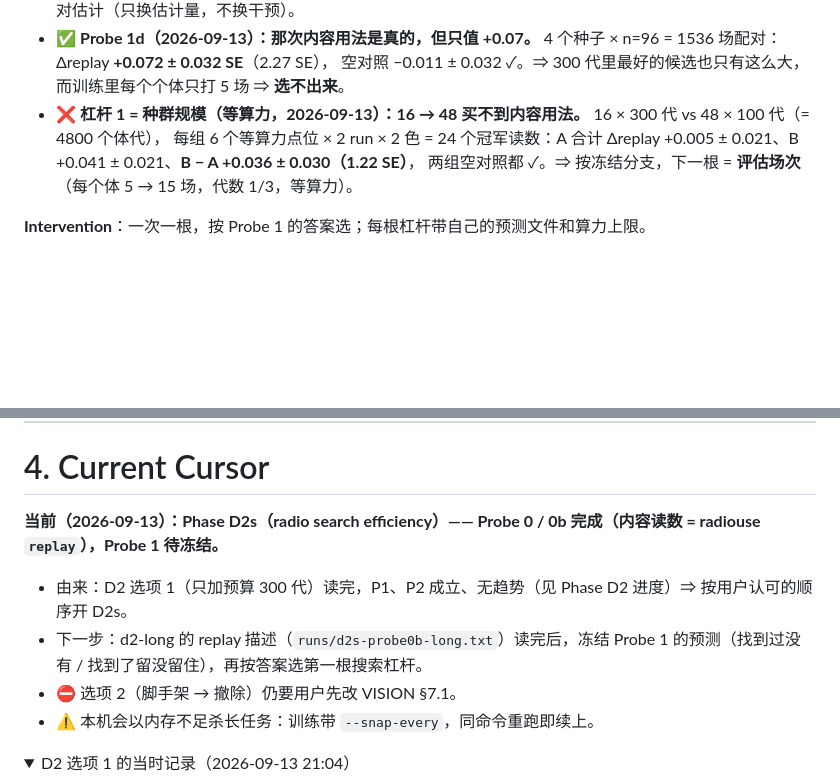
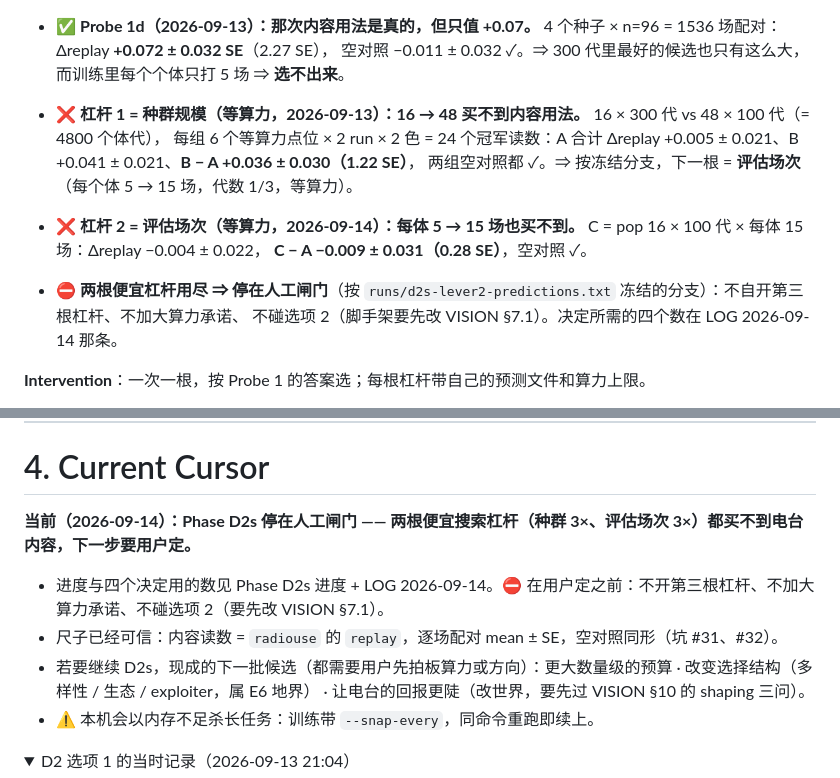
Before and after one commit to Quarkgluonmixture/evoshooter-arena, a Markdown page: docs/ROADMAP.md, 2 parts joined by grey strips. Rendered like a GitHub page; folded sections open; blank space fills up the shorter version.

```diff
--- a/docs/ROADMAP.md
+++ b/docs/ROADMAP.md
@@ -703,6 +703,11 @@ D1 的前提（private temporal belief 承重）**本世界不支持**。
   每组 6 个等算力点位 × 2 run × 2 色 = 24 个冠军读数：A 合计 Δreplay +0.005 ± 0.021、B +0.041 ± 0.021、**B − A +0.036 ± 0.030（1.22 SE）**，
   两组空对照都 ✓。⇒ 按冻结分支，下一根 = **评估场次**（每个体 5 → 15 场，代数 1/3，等算力）。
 
+- ❌ **杠杆 2 = 评估场次（等算力，2026-09-14）：每体 5 → 15 场也买不到。** C = pop 16 × 100 代 × 每体 15 场：Δreplay −0.004 ± 0.022，
+  **C − A −0.009 ± 0.031（0.28 SE）**，空对照 ✓。
+- ⛔ **两根便宜杠杆用尽 ⇒ 停在人工闸门**（按 `runs/d2s-lever2-predictions.txt` 冻结的分支）：不自开第三根杠杆、不加大算力承诺、
+  不碰选项 2（脚手架要先改 VISION §7.1）。决定所需的四个数在 LOG 2026-09-14 那条。
+
 **Intervention**：一次一根，按 Probe 1 的答案选；每根杠杆带自己的预测文件和算力上限。
 
 **Exit**：某一根搜索杠杆下，真实电台 run 的依赖内容用法（修好的 radiouse，Δspeaker）在同一血统里**跨读数点保持**，且至少 3/4 冠军成立；
@@ -1185,11 +1190,12 @@ short headless evolution A/B (same seeds)
 
 # 4. Current Cursor
 
-**当前（2026-09-13）：Phase D2s（radio search efficiency）—— Probe 0 / 0b 完成（内容读数 = radiouse `replay`），Probe 1 待冻结。**
+**当前（2026-09-14）：Phase D2s 停在人工闸门 —— 两根便宜搜索杠杆（种群 3×、评估场次 3×）都买不到电台内容，下一步要用户定。**
 
-- 由来：D2 选项 1（只加预算 300 代）读完，P1、P2 成立、无趋势（见 Phase D2 进度）⇒ 按用户认可的顺序开 D2s。
-- 下一步：d2-long 的 replay 描述（`runs/d2s-probe0b-long.txt`）读完后，冻结 Probe 1 的预测（找到过没有 / 找到了留没留住），再按答案选第一根搜索杠杆。
-- ⛔ 选项 2（脚手架 → 撤除）仍要用户先改 VISION §7.1。
+- 进度与四个决定用的数见 Phase D2s 进度 + LOG 2026-09-14。⛔ 在用户定之前：不开第三根杠杆、不加大算力承诺、不碰选项 2（要先改 VISION §7.1）。
+- 尺子已经可信：内容读数 = `radiouse` 的 `replay`，逐场配对 mean ± SE，空对照同形（坑 #31、#32）。
+- 若要继续 D2s，现成的下一批候选（都需要用户先拍板算力或方向）：更大数量级的预算 · 改变选择结构（多样性 / 生态 / exploiter，属 E6 地界） ·
+  让电台的回报更陡（改世界，要先过 VISION §10 的 shaping 三问）。
 - ⚠ 本机会以内存不足杀长任务：训练带 `--snap-every`，同命令重跑即续上。
 
 <details><summary>D2 选项 1 的当时记录（2026-09-13 21:04）</summary>
```
Also changed, not shown: CHECKPOINT.md (+2 -1 lines), LOG.md (+27 -0 lines).
